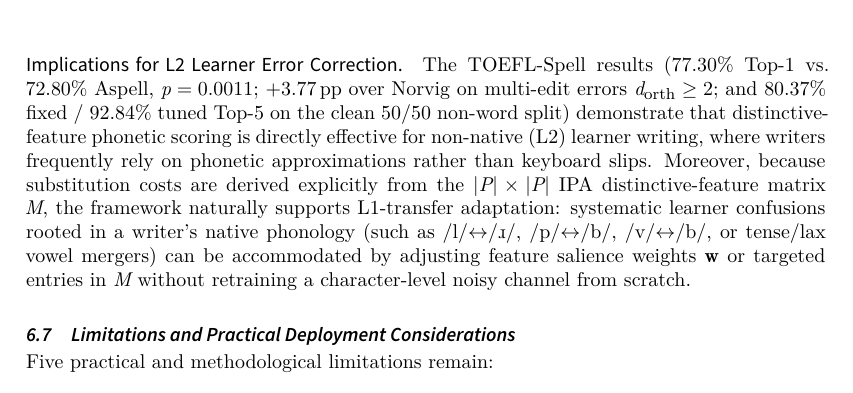
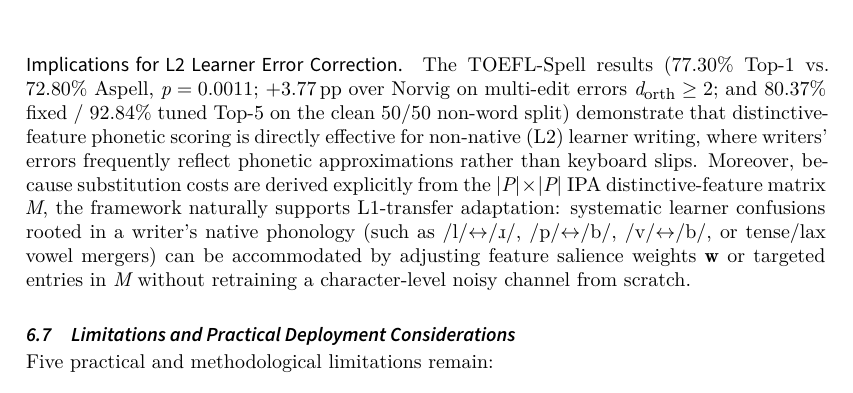
Before and after one commit to leolca/lipspell, a LaTeX document (paper/main.tex): part of page 17 of 21, cut so that both start at the same text. Compiled offline with XeLaTeX; a LaTeX package or settings file that is missing is left out.

Commit message:
paper(nlp): refine phrasing to writers' errors frequently reflect

```diff
--- a/paper/main.tex
+++ b/paper/main.tex
@@ -556,7 +556,7 @@ Portuguese & \textit{dijitara}   & \textit{digitara}     & \textbf{\textit{digit
 \end{table}
 
 \paragraph{Implications for L2 Learner Error Correction.}
-The TOEFL-Spell results ($77.30\%$ Top-1 vs.\ $72.80\%$ Aspell, $p=0.0011$; $+3.77$\,pp over Norvig on multi-edit errors $d_{\text{orth}} \ge 2$; and $80.37\%$ fixed / $92.84\%$ tuned Top-5 on the clean $50/50$ non-word split) demonstrate that distinctive-feature phonetic scoring is directly effective for non-native (L2) learner writing, where writers frequently rely on phonetic approximations rather than keyboard slips. Moreover, because substitution costs are derived explicitly from the $|P|\times|P|$ IPA distinctive-feature matrix $M$, the framework naturally supports L1-transfer adaptation: systematic learner confusions rooted in a writer's native phonology (such as /l/$\leftrightarrow$/\textturnr/, /p/$\leftrightarrow$/b/, /v/$\leftrightarrow$/b/, or tense/lax vowel mergers) can be accommodated by adjusting feature salience weights $\mathbf{w}$ or targeted entries in $M$ without retraining a character-level noisy channel from scratch.
+The TOEFL-Spell results ($77.30\%$ Top-1 vs.\ $72.80\%$ Aspell, $p=0.0011$; $+3.77$\,pp over Norvig on multi-edit errors $d_{\text{orth}} \ge 2$; and $80.37\%$ fixed / $92.84\%$ tuned Top-5 on the clean $50/50$ non-word split) demonstrate that distinctive-feature phonetic scoring is directly effective for non-native (L2) learner writing, where writers' errors frequently reflect phonetic approximations rather than keyboard slips. Moreover, because substitution costs are derived explicitly from the $|P|\times|P|$ IPA distinctive-feature matrix $M$, the framework naturally supports L1-transfer adaptation: systematic learner confusions rooted in a writer's native phonology (such as /l/$\leftrightarrow$/\textturnr/, /p/$\leftrightarrow$/b/, /v/$\leftrightarrow$/b/, or tense/lax vowel mergers) can be accommodated by adjusting feature salience weights $\mathbf{w}$ or targeted entries in $M$ without retraining a character-level noisy channel from scratch.
 
 \subsection{Limitations and Practical Deployment Considerations}
 \label{sec:limitations}
```
Also changed, not shown: paper/main.pdf.
